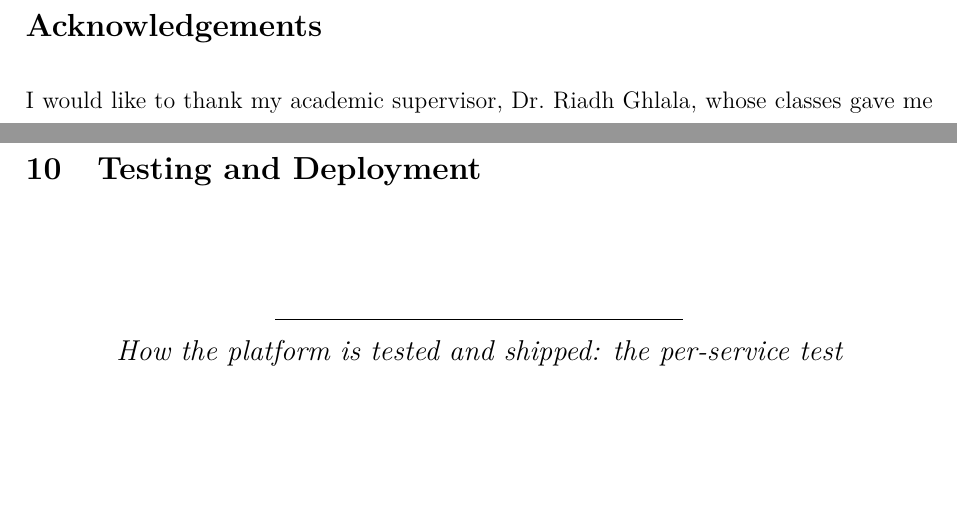
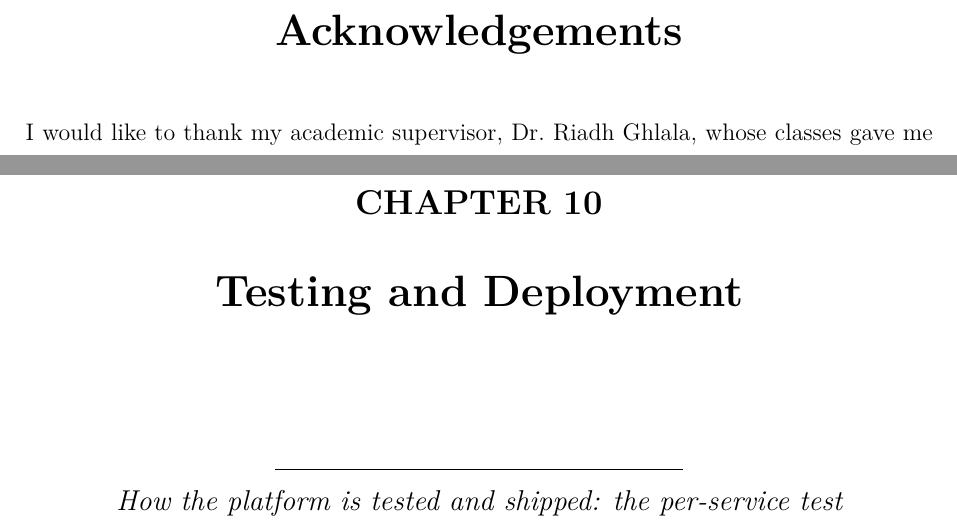
Before and after one commit to WhatIsThePoint/No-Code-AI-Platform-, a LaTeX thesis (finalReportData.tex): two parts of pages 2 and 118 of 138 before the commit and two parts of pages 2 and 119 of 140 after it, joined at a grey line, cut so that both start at the same text, the shorter picture padded with empty space. Compiled offline with pdfLaTeX.

Commit message:
docs(report): centered chapter dividers with 'CHAPTER N' label (bold uppercase, display format)

```diff
--- a/finalReportData.tex
+++ b/finalReportData.tex
@@ -22,13 +22,15 @@
 \usepackage{setspace}     % 1.5 line spacing
 \onehalfspacing
 
-% ── University-style heading sizes:
-%    chapter title 16 pt · section 14 pt · subsection 13 pt · body 12 pt
-%    Tight whitespace above chapter titles (no full blank top).
-\titleformat{\chapter}[hang]
-  {\normalfont\fontsize{16}{19}\bfseries}
-  {\thechapter}{1em}{}
-\titlespacing*{\chapter}{0pt}{-30pt}{18pt}
+% ── Chapter openings: a centred divider --- "CHAPTER N" label above a large
+%    centred title, dropped toward the middle of the page. The \chapterabstract
+%    macro then prints a centred summary below and clears to a fresh page.
+\titleformat{\chapter}[display]
+  {\normalfont\centering}
+  {\bfseries\Large\MakeUppercase{\chaptertitlename}\ \thechapter}
+  {14pt}
+  {\bfseries\fontsize{22}{26}\selectfont}
+\titlespacing*{\chapter}{0pt}{110pt}{30pt}
 \titleformat*{\section}{\normalfont\fontsize{14}{17}\bfseries}
 \titlespacing*{\section}{0pt}{12pt}{6pt}
 \titleformat*{\subsection}{\normalfont\fontsize{13}{15}\bfseries}
```
